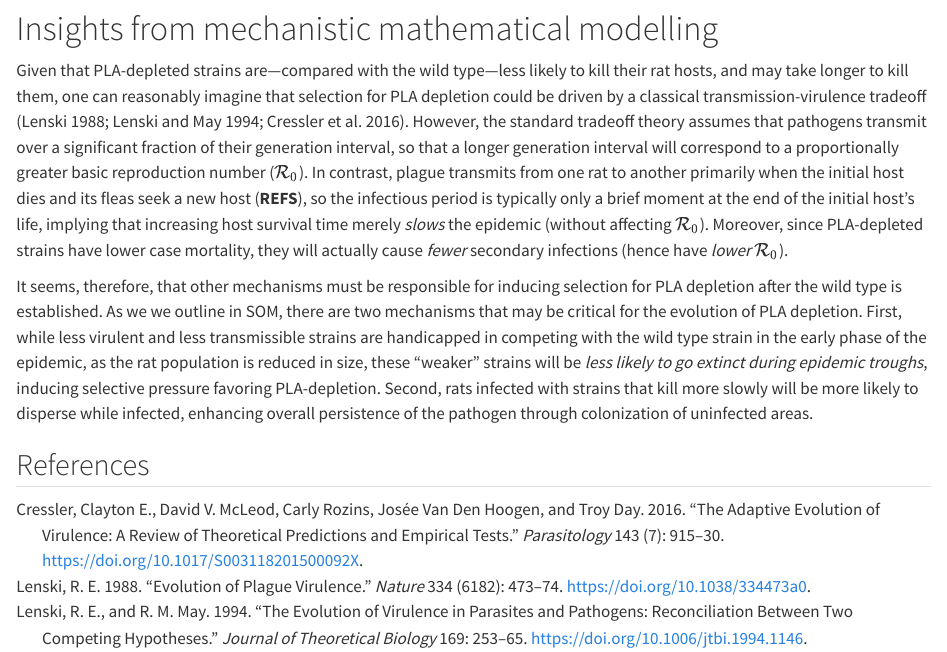
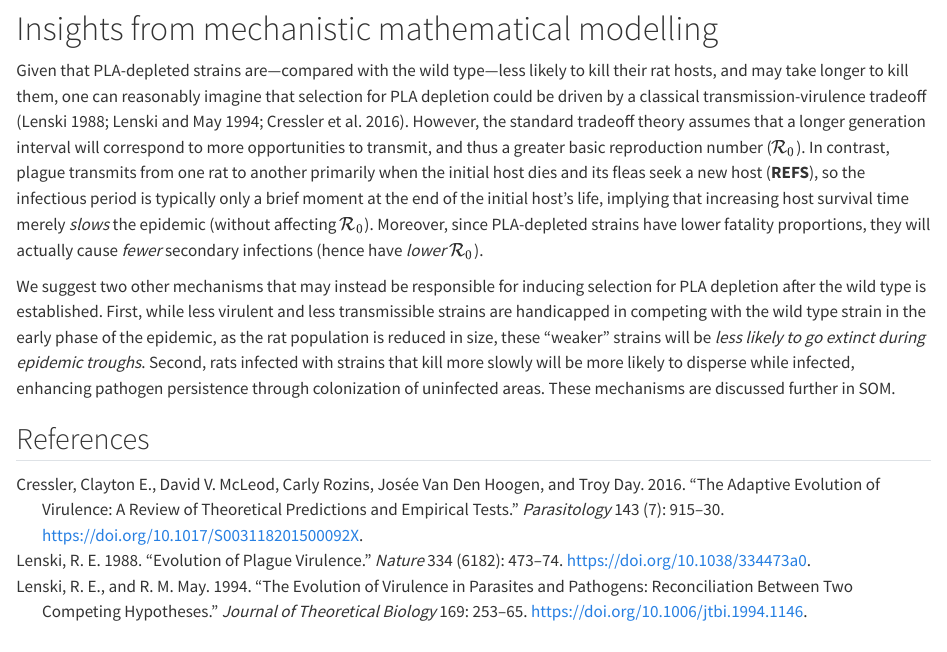
Before and after one commit to bbolker/plague_virulence, a Quarto document (main.qmd): the page in a window 1100 px wide, from 180 px down. Rendered offline with R 4.5, knitr and Pandoc in place of Quarto, with nearby package versions.

Commit message:
modified:   main.qmd

```diff
--- a/main.qmd
+++ b/main.qmd
@@ -12,29 +12,18 @@ type---less likely to kill their rat hosts, and may take longer to
 kill them, one can reasonably imagine that selection for PLA depletion
 could be driven by a classical transmission-virulence tradeoff
 [@Lens1988; @LensMay1994; @Cres+2016].  However, the standard tradeoff
-theory assumes that pathogens transmit over a significant fraction of
-their generation interval, so that a longer generation interval will
-correspond to a proportionally greater basic reproduction number
+theory assumes that a longer generation interval will
+correspond to more opportunities to transmit, and thus a greater basic reproduction number
 (${\mathcal R}_0$).  In contrast, plague transmits from one rat to
 another primarily when the initial host dies and its fleas seek a new
 host (**REFS**), so the infectious period is typically only a brief
 moment at the end of the initial host's life, implying that increasing
 host survival time merely *slows* the epidemic (without affecting
 ${\mathcal R}_0$).  Moreover, since PLA-depleted strains have lower
-case mortality, they will actually cause *fewer* secondary infections
+fatality proportions, they will actually cause *fewer* secondary infections
 (hence have *lower* ${\mathcal R}_0$).
 
-It seems, therefore, that other mechanisms must be responsible for
-inducing selection for PLA depletion after the wild type is
-established.  As we we outline in SOM, there are two mechanisms that
-may be critical for the evolution of PLA depletion.  First, while less
-virulent and less transmissible strains are handicapped in competing
-with the wild type strain in the early phase of the epidemic, as the
-rat population is reduced in size, these "weaker" strains will be
-*less likely to go extinct during epidemic troughs*, inducing
-selective pressure favoring PLA-depletion.  Second, rats infected with
-strains that kill more slowly will be more likely to disperse while
-infected, enhancing overall persistence of the pathogen through
-colonization of uninfected areas.
+We suggest two other mechanisms that may instead be responsible for inducing selection for PLA depletion after the wild type is established.  First, while less virulent and less transmissible strains are handicapped in competing with the wild type strain in the early phase of the epidemic, as the rat population is reduced in size, these "weaker" strains will be
+*less likely to go extinct during epidemic troughs*.  Second, rats infected with strains that kill more slowly will be more likely to disperse while infected, enhancing pathogen persistence through colonization of uninfected areas. These mechanisms are discussed further in SOM.
 
 ## References
```
Also changed, not shown: 1 other file.
